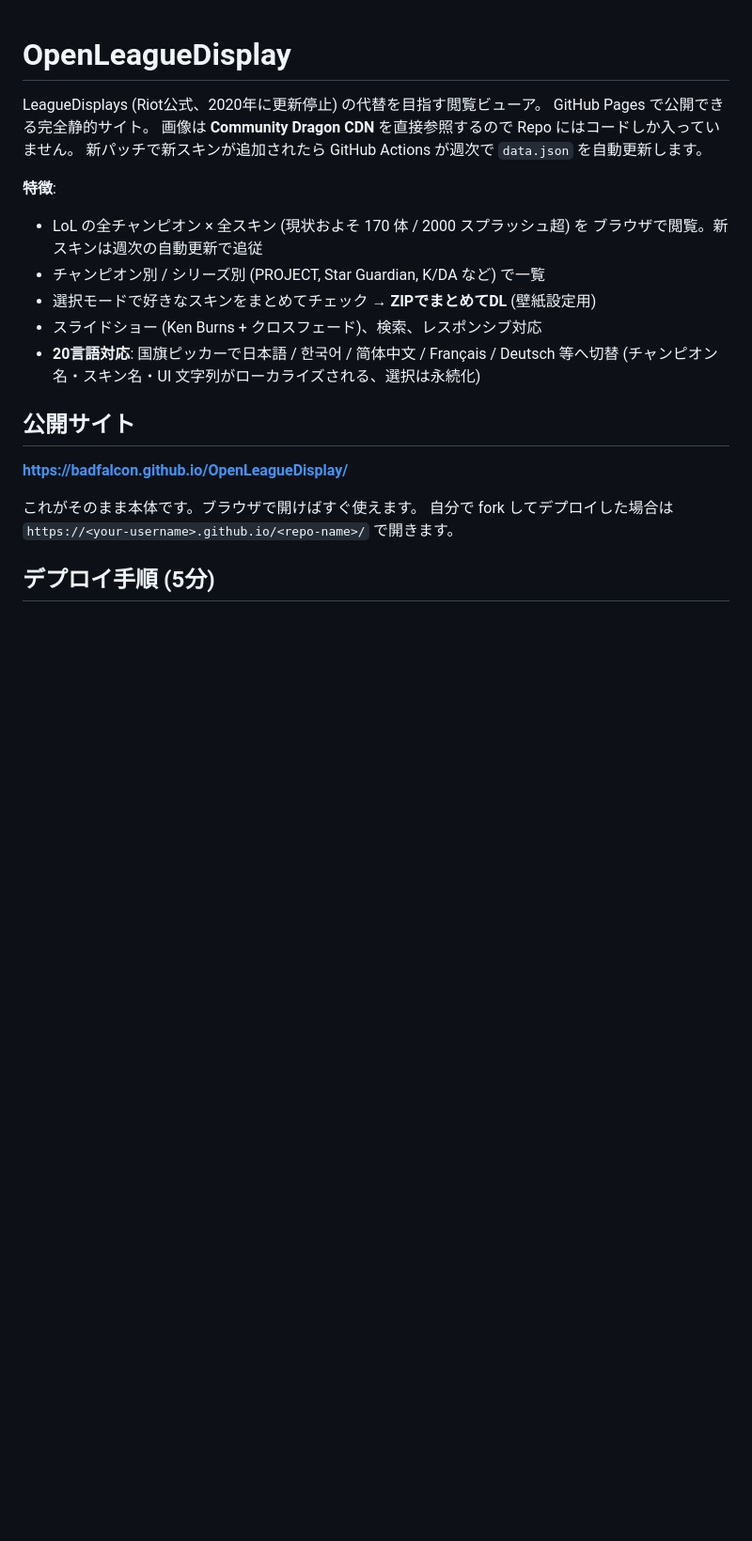
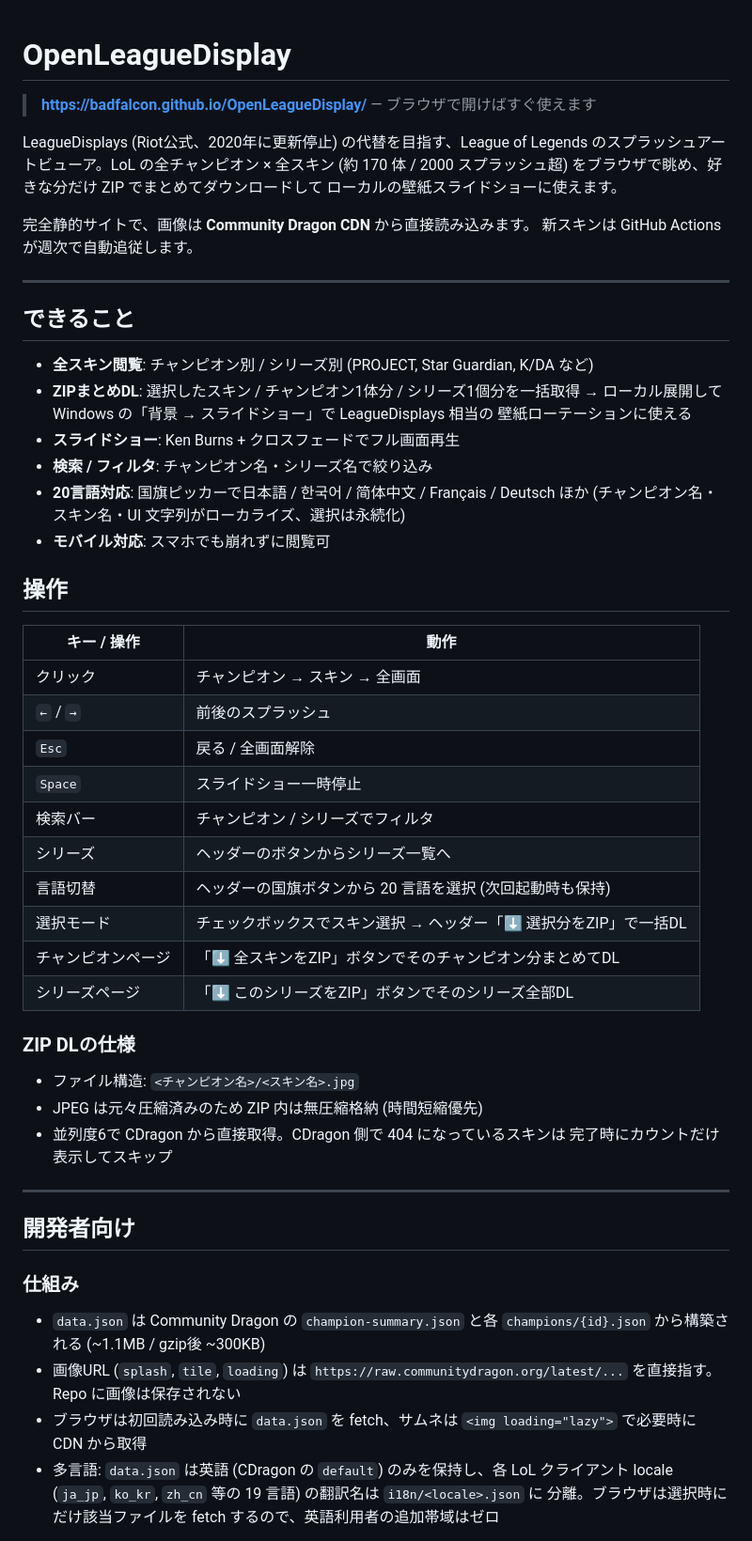
Before and after one commit to badfalcon/OpenLeagueDisplay, a Markdown page: README.md, the part around one of its changes. Shown at 94% size. Drawn GitHub-style; blank space fills up the shorter version.

Commit message:
docs: READMEをユーザー向け→開発者向けの順に再構成
公開URLを冒頭の引用ブロックに昇格し、まず「使い方」(できること・操作・ZIP仕様)
を提示してから「開発者向け」セクションに仕組み・ファイル構成・ローカル起動・
セルフデプロイ手順をまとめ直した。デプロイ手順を冒頭に置く構成は OSS テンプレ
っぽくて、本体が既に動いているプロダクトとしては誤誘導だった。

```diff
--- a/README.md
+++ b/README.md
@@ -1,24 +1,64 @@
 # OpenLeagueDisplay
 
-LeagueDisplays (Riot公式、2020年に更新停止) の代替を目指す閲覧ビューア。
-GitHub Pages で公開できる完全静的サイト。
-画像は **Community Dragon CDN** を直接参照するので Repo にはコードしか入っていません。
-新パッチで新スキンが追加されたら GitHub Actions が週次で `data.json` を自動更新します。
+> **<https://badfalcon.github.io/OpenLeagueDisplay/>** — ブラウザで開けばすぐ使えます
 
-**特徴**:
-- LoL の全チャンピオン × 全スキン (現状およそ 170 体 / 2000 スプラッシュ超) を
-  ブラウザで閲覧。新スキンは週次の自動更新で追従
-- チャンピオン別 / シリーズ別 (PROJECT, Star Guardian, K/DA など) で一覧
-- 選択モードで好きなスキンをまとめてチェック → **ZIPでまとめてDL** (壁紙設定用)
-- スライドショー (Ken Burns + クロスフェード)、検索、レスポンシブ対応
+LeagueDisplays (Riot公式、2020年に更新停止) の代替を目指す、League of Legends
+のスプラッシュアートビューア。LoL の全チャンピオン × 全スキン (約 170 体 /
+2000 スプラッシュ超) をブラウザで眺め、好きな分だけ ZIP でまとめてダウンロードして
+ローカルの壁紙スライドショーに使えます。
+
+完全静的サイトで、画像は **Community Dragon CDN** から直接読み込みます。
+新スキンは GitHub Actions が週次で自動追従します。
+
+---
+
+## できること
+
+- **全スキン閲覧**: チャンピオン別 / シリーズ別 (PROJECT, Star Guardian, K/DA など)
+- **ZIPまとめDL**: 選択したスキン / チャンピオン1体分 / シリーズ1個分を一括取得
+  → ローカル展開して Windows の「背景 → スライドショー」で LeagueDisplays 相当の
+  壁紙ローテーションに使える
+- **スライドショー**: Ken Burns + クロスフェードでフル画面再生
+- **検索 / フィルタ**: チャンピオン名・シリーズ名で絞り込み
 - **20言語対応**: 国旗ピッカーで日本語 / 한국어 / 简体中文 / Français / Deutsch
-  等へ切替 (チャンピオン名・スキン名・UI 文字列がローカライズされる、選択は永続化)
+  ほか (チャンピオン名・スキン名・UI 文字列がローカライズ、選択は永続化)
+- **モバイル対応**: スマホでも崩れずに閲覧可
 
-## 公開サイト
+## 操作
 
-**<https://badfalcon.github.io/OpenLeagueDisplay/>**
+| キー / 操作 | 動作 |
+|---|---|
+| クリック | チャンピオン → スキン → 全画面 |
+| `←` / `→` | 前後のスプラッシュ |
+| `Esc` | 戻る / 全画面解除 |
+| `Space` | スライドショー一時停止 |
+| 検索バー | チャンピオン / シリーズでフィルタ |
+| シリーズ | ヘッダーのボタンからシリーズ一覧へ |
+| 言語切替 | ヘッダーの国旗ボタンから 20 言語を選択 (次回起動時も保持) |
+| 選択モード | チェックボックスでスキン選択 → ヘッダー「⬇ 選択分をZIP」で一括DL |
+| チャンピオンページ | 「⬇ 全スキンをZIP」ボタンでそのチャンピオン分まとめてDL |
+| シリーズページ | 「⬇ このシリーズをZIP」ボタンでそのシリーズ全部DL |
 
-これがそのまま本体です。ブラウザで開けばすぐ使えます。
-自分で fork してデプロイした場合は `https://<your-username>.github.io/<repo-name>/` で開きます。
+### ZIP DLの仕様
 
-## デプロイ手順 (5分)
+- ファイル構造: `<チャンピオン名>/<スキン名>.jpg`
+- JPEG は元々圧縮済みのため ZIP 内は無圧縮格納 (時間短縮優先)
+- 並列度6で CDragon から直接取得。CDragon 側で 404 になっているスキンは
+  完了時にカウントだけ表示してスキップ
+
+---
+
+## 開発者向け
+
+### 仕組み
+
+- `data.json` は Community Dragon の `champion-summary.json` と各
+  `champions/{id}.json` から構築される (~1.1MB / gzip後 ~300KB)
+- 画像URL (`splash`, `tile`, `loading`) は `https://raw.communitydragon.org/latest/...`
+  を直接指す。Repo に画像は保存されない
+- ブラウザは初回読み込み時に `data.json` を fetch、サムネは
+  `<img loading="lazy">` で必要時に CDN から取得
+- 多言語: `data.json` は英語 (CDragon の `default`) のみを保持し、各 LoL クライアント
+  locale (`ja_jp`, `ko_kr`, `zh_cn` 等の 19 言語) の翻訳名は `i18n/<locale>.json` に
+  分離。ブラウザは選択時にだけ該当ファイルを fetch するので、英語利用者の追加帯域はゼロ
+
```
Also changed, not shown: other parts of README.md (+41 -73 lines).
